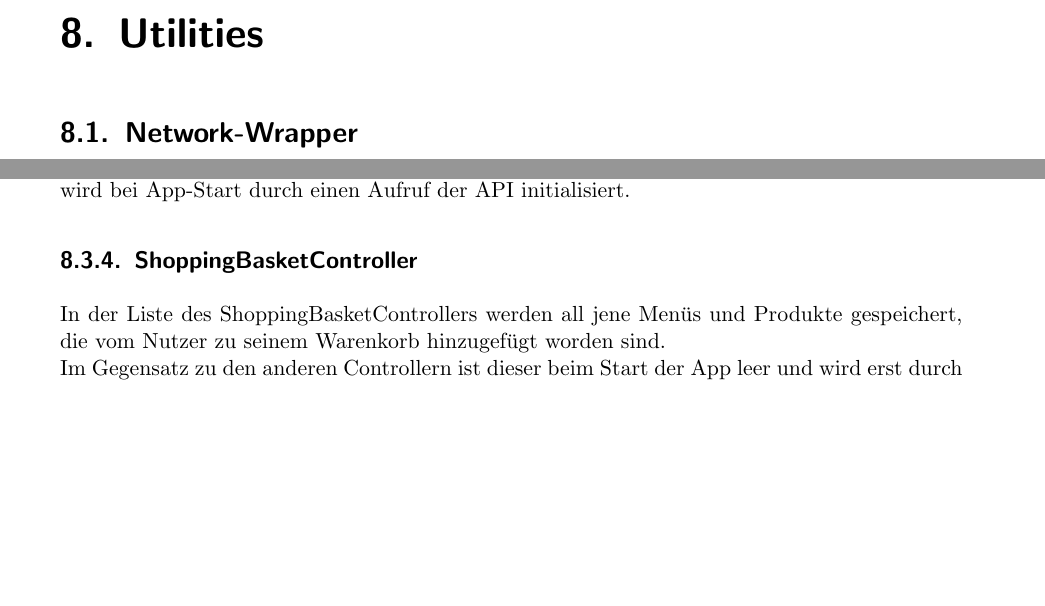
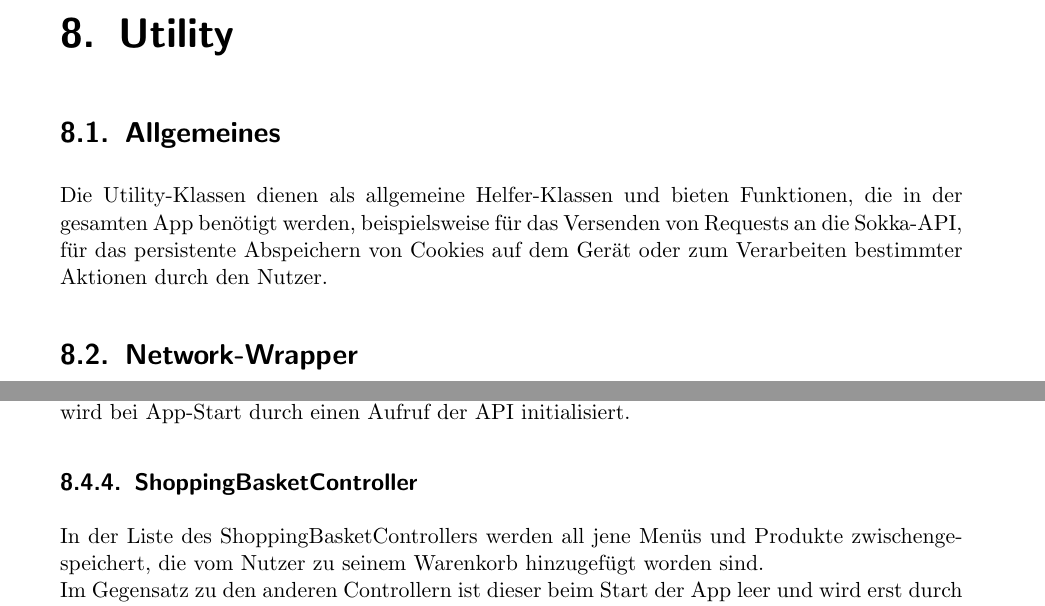
Before and after one commit to htl-anichstrasse/sokka, a LaTeX thesis (docs/main.tex, which reads docs/parts/6-client/1-util/1-intro.tex, docs/parts/6-client/1-util/4-controller.tex, docs/parts/6-client/1-util/index.tex): two parts of pages 82 and 86 of 94, joined at a grey line, cut at the place of the change, the shorter picture padded with empty space. Compiled offline with pdfLaTeX.

Commit message:
docs: added general remarks to utility

```diff
--- a/docs/parts/6-client/1-util/1-intro.tex
+++ b/docs/parts/6-client/1-util/1-intro.tex
@@ -0,0 +1,7 @@
+\section{Allgemeines}
+
+Die Utility-Klassen dienen als allgemeine Helfer-Klassen und bieten
+Funktionen, die in der gesamten App benötigt werden, beispielsweise
+für das Versenden von Requests an die Sokka-API, für das persistente
+Abspeichern von Cookies auf dem Gerät oder zum Verarbeiten bestimmter
+Aktionen durch den Nutzer.
--- a/docs/parts/6-client/1-util/4-controller.tex
+++ b/docs/parts/6-client/1-util/4-controller.tex
@@ -71,7 +71,7 @@ bei App-Start durch einen Aufruf der API initialisiert.
 
 \subsection{ShoppingBasketController}
 
-In der Liste des ShoppingBasketControllers werden all jene Menüs und Produkte gespeichert, die
+In der Liste des ShoppingBasketControllers werden all jene Menüs und Produkte zwischengespeichert, die
 vom Nutzer zu seinem Warenkorb hinzugefügt worden sind.\\
 Im Gegensatz zu den anderen Controllern ist dieser beim Start der App leer und wird erst durch
 die Interaktion des Users befüllt.
--- a/docs/parts/6-client/1-util/index.tex
+++ b/docs/parts/6-client/1-util/index.tex
@@ -1,4 +1,4 @@
-\chapter{Utilities}
+\chapter{Utility}
 
 \input{parts/6-client/1-util/1-intro.tex}
 \input{parts/6-client/1-util/2-networkwrapper.tex}
```
Also changed, not shown: docs/parts/6-client/1-util/2-networkwrapper.tex (+0 -2 lines), docs/parts/6-client/1-util/3-cookiestorage.tex (+3 -2 lines).
